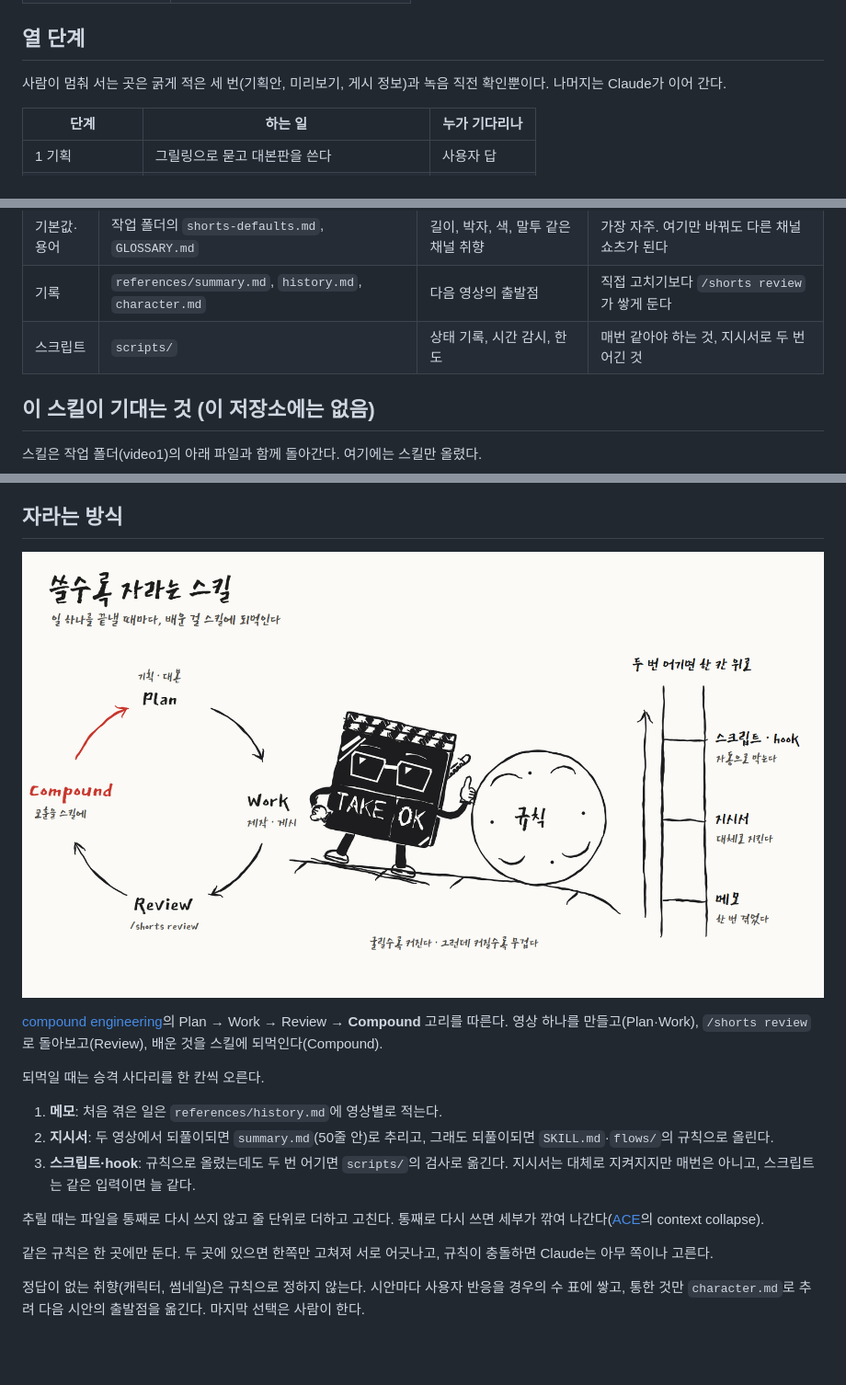
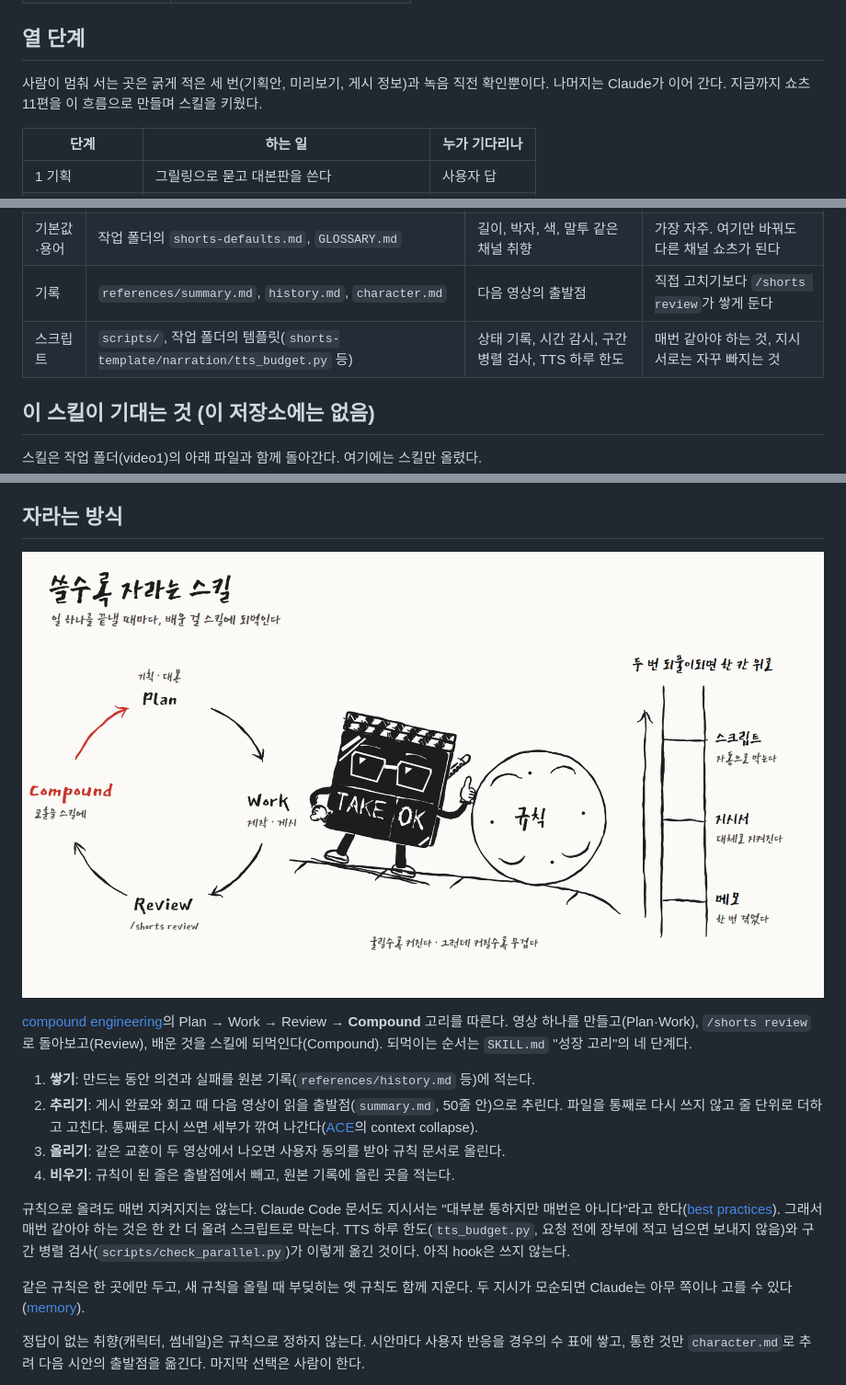
Before and after one commit to smj0617/shorts-skill, a Markdown page: README.md, 3 parts joined by grey strips. Shown at 92% size. Drawn GitHub-style; pictures changed too: docs/compound-loop.png; blank space fills up the shorter version.

Commit message:
README: 성장 고리를 SKILL.md 네 단계에 맞추고, 스크립트로 옮긴 실제 예와 출처 더하기
Co-Authored-By: Claude Opus 5.5 <noreply@anthropic.com>

```diff
--- a/README.md
+++ b/README.md
@@ -20,7 +20,7 @@
 
 ## 열 단계
 
-사람이 멈춰 서는 곳은 굵게 적은 세 번(기획안, 미리보기, 게시 정보)과 녹음 직전 확인뿐이다. 나머지는 Claude가 이어 간다.
+사람이 멈춰 서는 곳은 굵게 적은 세 번(기획안, 미리보기, 게시 정보)과 녹음 직전 확인뿐이다. 나머지는 Claude가 이어 간다. 지금까지 쇼츠 11편을 이 흐름으로 만들며 스킬을 키웠다.
 
 | 단계 | 하는 일 | 누가 기다리나 |
 |---|---|---|
@@ -56,7 +56,7 @@
 | 지시서 | `SKILL.md`, `flows/` | 단계 순서, 언제 묻고 언제 넘어가나 | 흐름 자체를 바꿀 때만 |
 | 기본값·용어 | 작업 폴더의 `shorts-defaults.md`, `GLOSSARY.md` | 길이, 박자, 색, 말투 같은 채널 취향 | 가장 자주. 여기만 바꿔도 다른 채널 쇼츠가 된다 |
 | 기록 | `references/summary.md`, `history.md`, `character.md` | 다음 영상의 출발점 | 직접 고치기보다 `/shorts review`가 쌓게 둔다 |
-| 스크립트 | `scripts/` | 상태 기록, 시간 감시, 한도 | 매번 같아야 하는 것, 지시서로 두 번 어긴 것 |
+| 스크립트 | `scripts/`, 작업 폴더의 템플릿(`shorts-template/narration/tts_budget.py` 등) | 상태 기록, 시간 감시, 구간 병렬 검사, TTS 하루 한도 | 매번 같아야 하는 것, 지시서로는 자꾸 빠지는 것 |
 
 ## 이 스킬이 기대는 것 (이 저장소에는 없음)
 
@@ -73,17 +73,16 @@
 
 ![Compound 고리와 승격 사다리](docs/compound-loop.png)
 
-[compound engineering](https://every.to/guides/compound-engineering)의 Plan → Work → Review → **Compound** 고리를 따른다. 영상 하나를 만들고(Plan·Work), `/shorts review`로 돌아보고(Review), 배운 것을 스킬에 되먹인다(Compound).
+[compound engineering](https://every.to/guides/compound-engineering)의 Plan → Work → Review → **Compound** 고리를 따른다. 영상 하나를 만들고(Plan·Work), `/shorts review`로 돌아보고(Review), 배운 것을 스킬에 되먹인다(Compound). 되먹이는 순서는 `SKILL.md` "성장 고리"의 네 단계다.
 
-되먹일 때는 승격 사다리를 한 칸씩 오른다.
+1. **쌓기**: 만드는 동안 의견과 실패를 원본 기록(`references/history.md` 등)에 적는다.
+2. **추리기**: 게시 완료와 회고 때 다음 영상이 읽을 출발점(`summary.md`, 50줄 안)으로 추린다. 파일을 통째로 다시 쓰지 않고 줄 단위로 더하고 고친다. 통째로 다시 쓰면 세부가 깎여 나간다([ACE](https://arxiv.org/abs/2510.04618)의 context collapse).
+3. **올리기**: 같은 교훈이 두 영상에서 나오면 사용자 동의를 받아 규칙 문서로 올린다.
+4. **비우기**: 규칙이 된 줄은 출발점에서 빼고, 원본 기록에 올린 곳을 적는다.
 
-1. **메모**: 처음 겪은 일은 `references/history.md`에 영상별로 적는다.
-2. **지시서**: 두 영상에서 되풀이되면 `summary.md`(50줄 안)로 추리고, 그래도 되풀이되면 `SKILL.md`·`flows/`의 규칙으로 올린다.
-3. **스크립트·hook**: 규칙으로 올렸는데도 두 번 어기면 `scripts/`의 검사로 옮긴다. 지시서는 대체로 지켜지지만 매번은 아니고, 스크립트는 같은 입력이면 늘 같다.
+규칙으로 올려도 매번 지켜지지는 않는다. Claude Code 문서도 지시서는 "대부분 통하지만 매번은 아니다"라고 한다([best practices](https://code.claude.com/docs/en/best-practices)). 그래서 매번 같아야 하는 것은 한 칸 더 올려 스크립트로 막는다. TTS 하루 한도(`tts_budget.py`, 요청 전에 장부에 적고 넘으면 보내지 않음)와 구간 병렬 검사(`scripts/check_parallel.py`)가 이렇게 옮긴 것이다. 아직 hook은 쓰지 않는다.
 
-추릴 때는 파일을 통째로 다시 쓰지 않고 줄 단위로 더하고 고친다. 통째로 다시 쓰면 세부가 깎여 나간다([ACE](https://arxiv.org/abs/2510.04618)의 context collapse).
-
-같은 규칙은 한 곳에만 둔다. 두 곳에 있으면 한쪽만 고쳐져 서로 어긋나고, 규칙이 충돌하면 Claude는 아무 쪽이나 고른다.
+같은 규칙은 한 곳에만 두고, 새 규칙을 올릴 때 부딪히는 옛 규칙도 함께 지운다. 두 지시가 모순되면 Claude는 아무 쪽이나 고를 수 있다([memory](https://code.claude.com/docs/en/memory)).
 
 정답이 없는 취향(캐릭터, 썸네일)은 규칙으로 정하지 않는다. 시안마다 사용자 반응을 경우의 수 표에 쌓고, 통한 것만 `character.md`로 추려 다음 시안의 출발점을 옮긴다. 마지막 선택은 사람이 한다.
 
```
